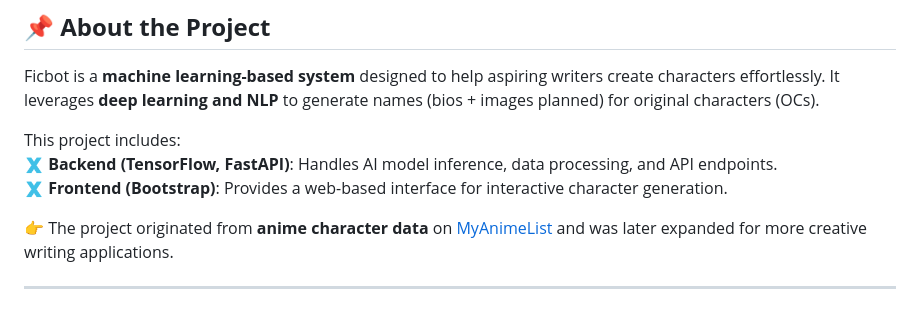
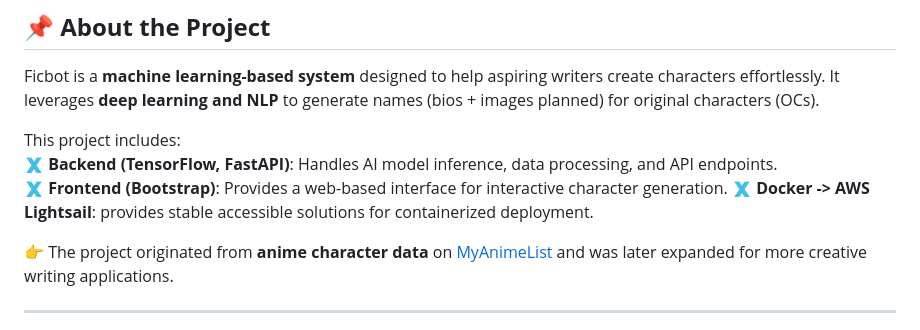
Before and after one commit to Pythonimous/ficbot, a Markdown page: README.md, the part around the change. Rendered like a GitHub page.

```diff
--- a/README.md
+++ b/README.md
@@ -11,6 +11,7 @@ Ficbot is a **machine learning-based system** designed to help aspiring writers
 This project includes:
 🇽 **Backend (TensorFlow, FastAPI)**: Handles AI model inference, data processing, and API endpoints.
 🇽 **Frontend (Bootstrap)**: Provides a web-based interface for interactive character generation.
+🇽 **Docker -> AWS Lightsail**: provides stable accessible solutions for containerized deployment.
 
 
 👉 The project originated from **anime character data** on [MyAnimeList](https://myanimelist.net/) and was later expanded for more creative writing applications.
```
